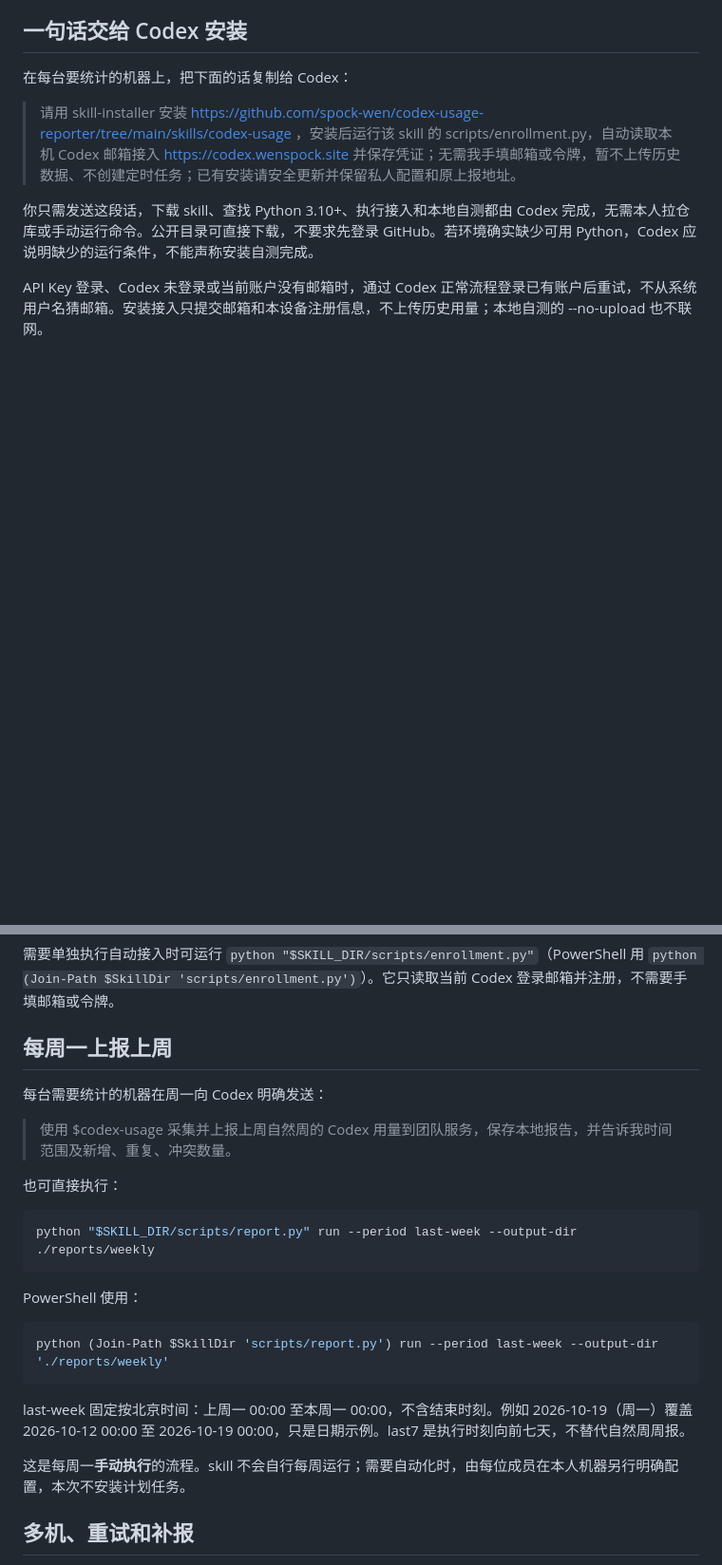
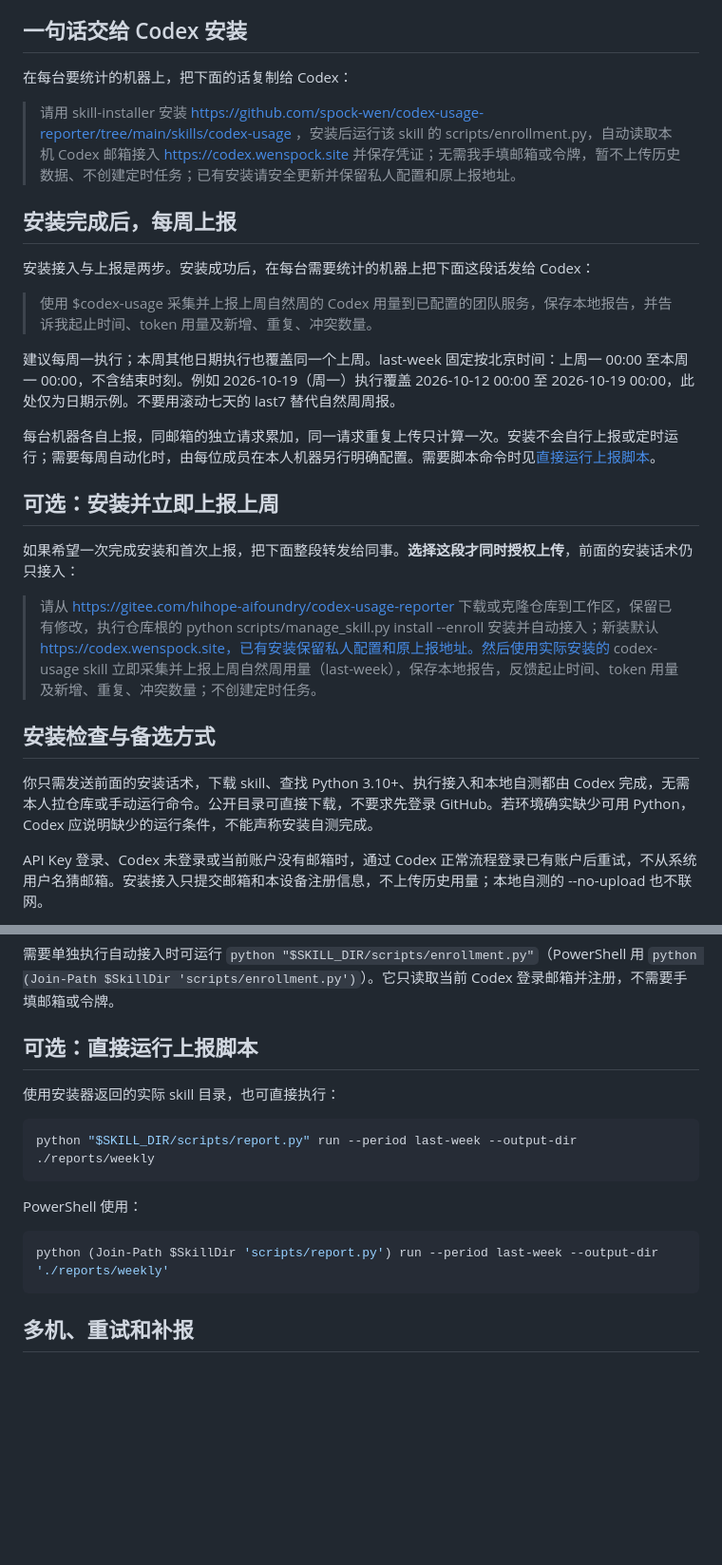
Before and after one commit to spock-wen/codex-usage-reporter, a Markdown page: docs/colleague-guide.md, 2 parts joined by grey strips. Shown at 95% size. GitHub-like rendering; blank space fills up the shorter version.

Commit message:
docs: 补齐安装后的自然周上报指引
原 README 强调安装和自动接入，但实际上传的操作入口不够醒目，同事看完安装话术后容易遗漏上报。将可复制的自然周上报话术放在 README 和同事指南前部，并区分仅安装与明确要求上传。

说明每周建议周一执行、本周其他日仍统计相同的上周自然周；多机分别上报、重复请求去重，安装不隐式上传或创建定时任务。补充选择安装并立即上报时的明确授权话术。

Constraint: 仅修改两份用户说明，不执行新的用量上报或修改服务、skill 程序及私人配置。
Confidence: high
Scope-risk: narrow

````diff
--- a/docs/colleague-guide.md
+++ b/docs/colleague-guide.md
@@ -10,7 +10,25 @@
 
 > 请用 skill-installer 安装 https://github.com/spock-wen/codex-usage-reporter/tree/main/skills/codex-usage ，安装后运行该 skill 的 scripts/enrollment.py，自动读取本机 Codex 邮箱接入 https://codex.wenspock.site 并保存凭证；无需我手填邮箱或令牌，暂不上传历史数据、不创建定时任务；已有安装请安全更新并保留私人配置和原上报地址。
 
-你只需发送这段话，下载 skill、查找 Python 3.10+、执行接入和本地自测都由 Codex 完成，无需本人拉仓库或手动运行命令。公开目录可直接下载，不要求先登录 GitHub。若环境确实缺少可用 Python，Codex 应说明缺少的运行条件，不能声称安装自测完成。
+## 安装完成后，每周上报
+
+安装接入与上报是两步。安装成功后，在每台需要统计的机器上把下面这段话发给 Codex：
+
+> 使用 $codex-usage 采集并上报上周自然周的 Codex 用量到已配置的团队服务，保存本地报告，并告诉我起止时间、token 用量及新增、重复、冲突数量。
+
+建议每周一执行；本周其他日期执行也覆盖同一个上周。last-week 固定按北京时间：上周一 00:00 至本周一 00:00，不含结束时刻。例如 2026-10-19（周一）执行覆盖 2026-10-12 00:00 至 2026-10-19 00:00，此处仅为日期示例。不要用滚动七天的 last7 替代自然周周报。
+
+每台机器各自上报，同邮箱的独立请求累加，同一请求重复上传只计算一次。安装不会自行上报或定时运行；需要每周自动化时，由每位成员在本人机器另行明确配置。需要脚本命令时见[直接运行上报脚本](#可选直接运行上报脚本)。
+
+## 可选：安装并立即上报上周
+
+如果希望一次完成安装和首次上报，把下面整段转发给同事。**选择这段才同时授权上传**，前面的安装话术仍只接入：
+
+> 请从 https://gitee.com/hihope-aifoundry/codex-usage-reporter 下载或克隆仓库到工作区，保留已有修改，执行仓库根的 python scripts/manage_skill.py install --enroll 安装并自动接入；新装默认 https://codex.wenspock.site，已有安装保留私人配置和原上报地址。然后使用实际安装的 codex-usage skill 立即采集并上报上周自然周用量（last-week），保存本地报告，反馈起止时间、token 用量及新增、重复、冲突数量；不创建定时任务。
+
+## 安装检查与备选方式
+
+你只需发送前面的安装话术，下载 skill、查找 Python 3.10+、执行接入和本地自测都由 Codex 完成，无需本人拉仓库或手动运行命令。公开目录可直接下载，不要求先登录 GitHub。若环境确实缺少可用 Python，Codex 应说明缺少的运行条件，不能声称安装自测完成。
 
 API Key 登录、Codex 未登录或当前账户没有邮箱时，通过 Codex 正常流程登录已有账户后重试，不从系统用户名猜邮箱。安装接入只提交邮箱和本设备注册信息，不上传历史用量；本地自测的 --no-upload 也不联网。
 
@@ -70,13 +88,9 @@ python "$SKILL_DIR/scripts/report.py" run --period last7 --no-upload --output-di
 
 需要单独执行自动接入时可运行 `python "$SKILL_DIR/scripts/enrollment.py"`（PowerShell 用 `python (Join-Path $SkillDir 'scripts/enrollment.py')`）。它只读取当前 Codex 登录邮箱并注册，不需要手填邮箱或令牌。
 
-## 每周一上报上周
+## 可选：直接运行上报脚本
 
-每台需要统计的机器在周一向 Codex 明确发送：
-
-> 使用 $codex-usage 采集并上报上周自然周的 Codex 用量到团队服务，保存本地报告，并告诉我时间范围及新增、重复、冲突数量。
-
-也可直接执行：
+使用安装器返回的实际 skill 目录，也可直接执行：
 
 ```sh
 python "$SKILL_DIR/scripts/report.py" run --period last-week --output-dir ./reports/weekly
@@ -87,10 +101,6 @@ PowerShell 使用：
 ```powershell
 python (Join-Path $SkillDir 'scripts/report.py') run --period last-week --output-dir './reports/weekly'
 ```
-
-last-week 固定按北京时间：上周一 00:00 至本周一 00:00，不含结束时刻。例如 2026-10-19（周一）覆盖 2026-10-12 00:00 至 2026-10-19 00:00，只是日期示例。last7 是执行时刻向前七天，不替代自然周周报。
-
-这是每周一**手动执行**的流程。skill 不会自行每周运行；需要自动化时，由每位成员在本人机器另行明确配置，本次不安装计划任务。
 
 ## 多机、重试和补报
 
````
Also changed, not shown: README.md (+11 -1 lines).
